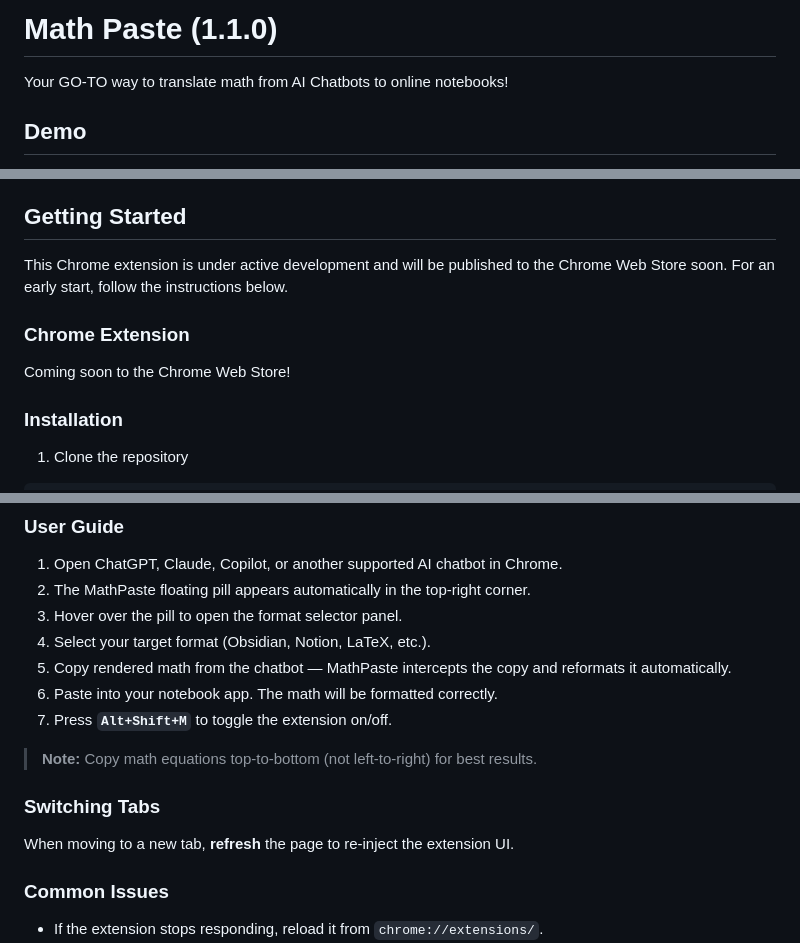
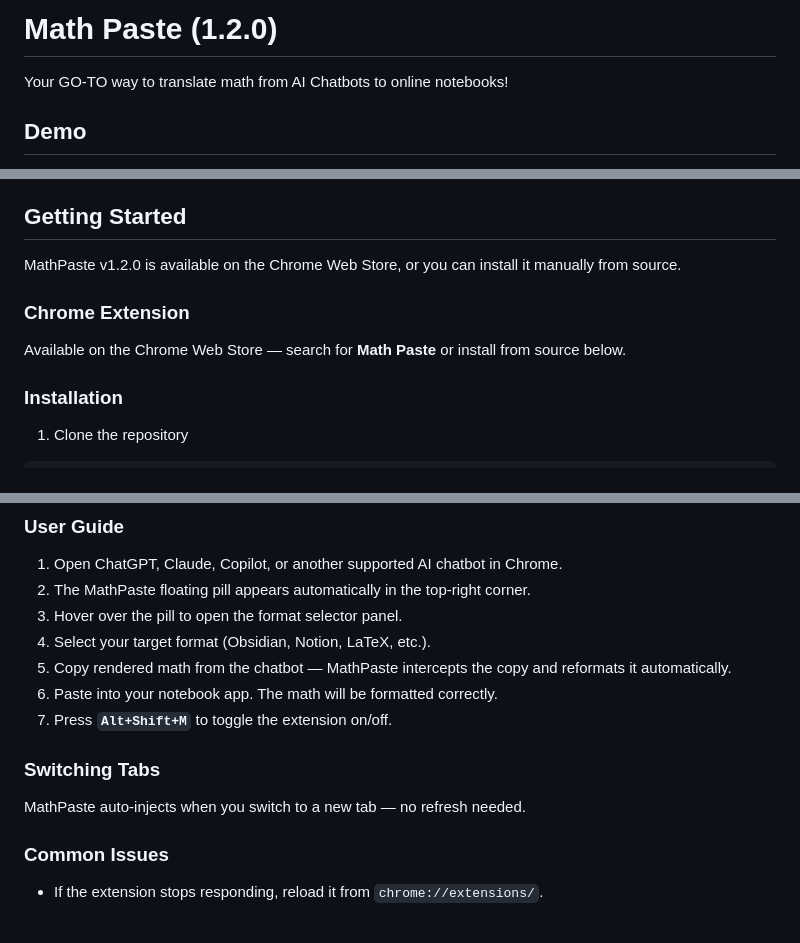
Before and after one commit to Gallections/MathPaste, a Markdown page: README.md, 3 parts joined by grey strips. Rendered like a GitHub page; blank space fills up the shorter version.

Commit message:
update: update readme file

```diff
--- a/README.md
+++ b/README.md
@@ -1,4 +1,4 @@
-# Math Paste (1.1.0)
+# Math Paste (1.2.0)
 Your GO-TO way to translate math from AI Chatbots to online notebooks!
 
 ## Demo
@@ -22,10 +22,10 @@ Video Demo: [🎥 Watch on YouTube](https://www.youtube.com/watch?v=m4J2uIUJ6IE)
 - [Tech Stack](#tech-stack)
 
 ## Getting Started
-This Chrome extension is under active development and will be published to the Chrome Web Store soon. For an early start, follow the instructions below.
+MathPaste v1.2.0 is available on the Chrome Web Store, or you can install it manually from source.
 
 ### Chrome Extension
-Coming soon to the Chrome Web Store!
+Available on the Chrome Web Store — search for **Math Paste** or install from source below.
 
 ### Installation
 
@@ -62,10 +62,8 @@ npm run build
 6. Paste into your notebook app. The math will be formatted correctly.
 7. Press **`Alt+Shift+M`** to toggle the extension on/off.
 
-> **Note:** Copy math equations top-to-bottom (not left-to-right) for best results.
-
 ### Switching Tabs
-When moving to a new tab, **refresh** the page to re-inject the extension UI.
+MathPaste auto-injects when you switch to a new tab — no refresh needed.
 
 ### Common Issues
 - If the extension stops responding, reload it from `chrome://extensions/`.
```
Also changed, not shown: other parts of README.md (+1 -0 lines).
